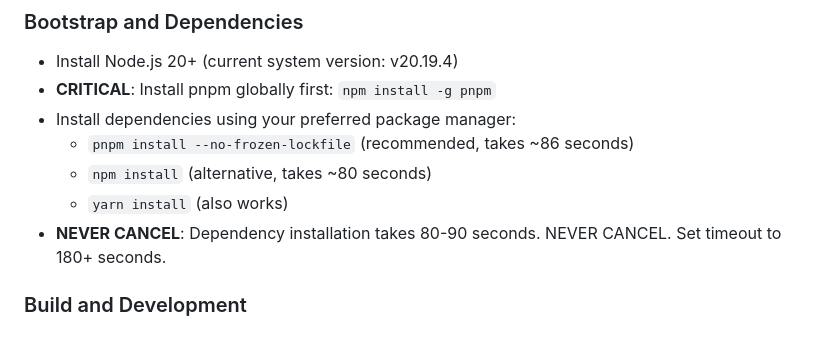
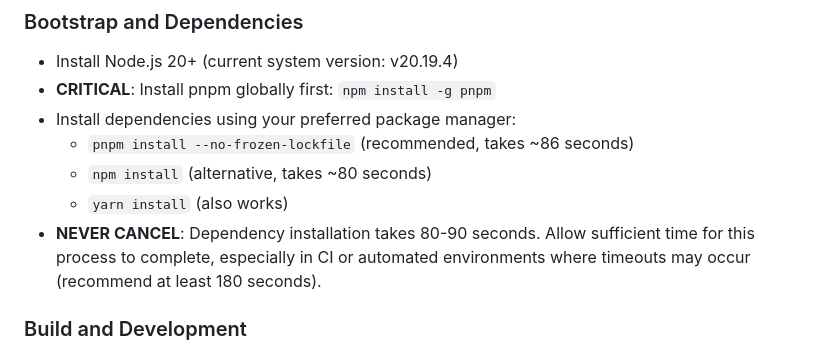
Before and after one commit to fzlzjerry/fzlzjerry.github.io, a Markdown page: .github/copilot-instructions.md, the part around the change. GitHub-like rendering.

Commit message:
Update .github/copilot-instructions.md
Co-authored-by: Copilot <175728472+Copilot@users.noreply.github.com>

```diff
--- a/.github/copilot-instructions.md
+++ b/.github/copilot-instructions.md
@@ -13,7 +13,7 @@ Always reference these instructions first and fallback to search or bash command
   - `pnpm install --no-frozen-lockfile` (recommended, takes ~86 seconds)
   - `npm install` (alternative, takes ~80 seconds)
   - `yarn install` (also works)
-- **NEVER CANCEL**: Dependency installation takes 80-90 seconds. NEVER CANCEL. Set timeout to 180+ seconds.
+- **NEVER CANCEL**: Dependency installation takes 80-90 seconds. Allow sufficient time for this process to complete, especially in CI or automated environments where timeouts may occur (recommend at least 180 seconds).
 
 ### Build and Development
 - Build the site: `npm run build` or `pnpm run build`
```
